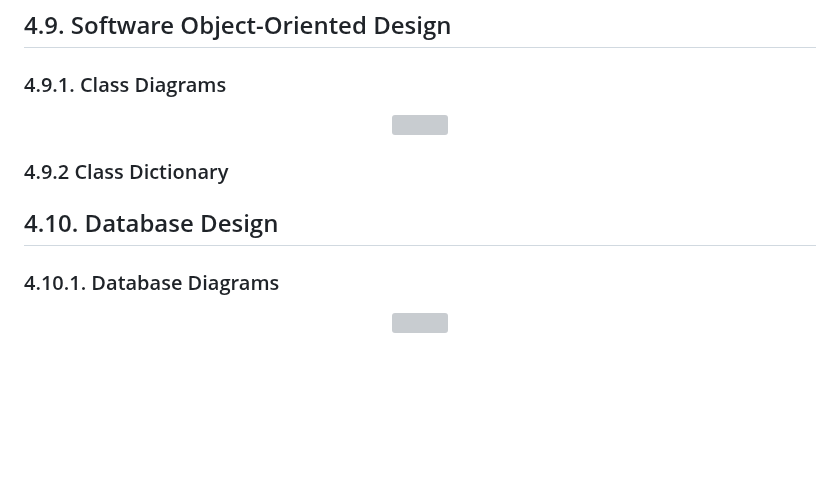
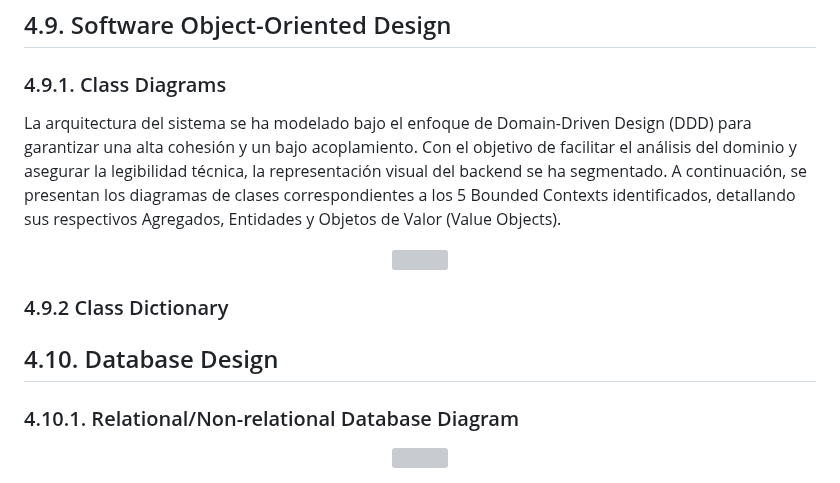
Before and after one commit to DiExpe-Grupo4/report, a Markdown page: Avisum/Chapter4.md, the part around one of its changes. Rendered like a GitHub page; blank space fills up the shorter version; grey boxes are pictures that could not be loaded.

```diff
--- a/Avisum/Chapter4.md
+++ b/Avisum/Chapter4.md
@@ -405,17 +385,16 @@ El objetivo principal del sistema es detectar situaciones de riesgo, gestionar i
 
 ## 4.9. Software Object-Oriented Design
 ### 4.9.1. Class Diagrams
+La arquitectura del sistema se ha modelado bajo el enfoque de Domain-Driven Design (DDD) para garantizar una alta cohesión y un bajo acoplamiento. Con el objetivo de facilitar el análisis del dominio y asegurar la legibilidad técnica, la representación visual del backend se ha segmentado. A continuación, se presentan los diagramas de clases correspondientes a los 5 Bounded Contexts identificados, detallando sus respectivos Agregados, Entidades y Objetos de Valor (Value Objects).
+
 <center>
 <img src = "assets/img/ClassDiagram.png">
 </center>
 
-
 ### 4.9.2 Class Dictionary
 
-
-
 ## 4.10. Database Design
-### 4.10.1. Database Diagrams
+### 4.10.1. Relational/Non-relational Database Diagram
 <center>
 <img src = "assets/img/DatabaseDiagram.png">
 </center>
```
Also changed, not shown: other parts of Avisum/Chapter4.md (+5 -25 lines), Avisum/assets/img/Gestionalarmas.png (deleted), Avisum/assets/img/Gestiondeusuarios.png (deleted), Avisum/assets/img/SensoresIoT.png (deleted), Avisum/assets/img/autentificacioncuentas.png (deleted), Avisum/assets/img/event_Storming.png (added), Avisum/assets/img/monitoreotransporte.png (deleted).
